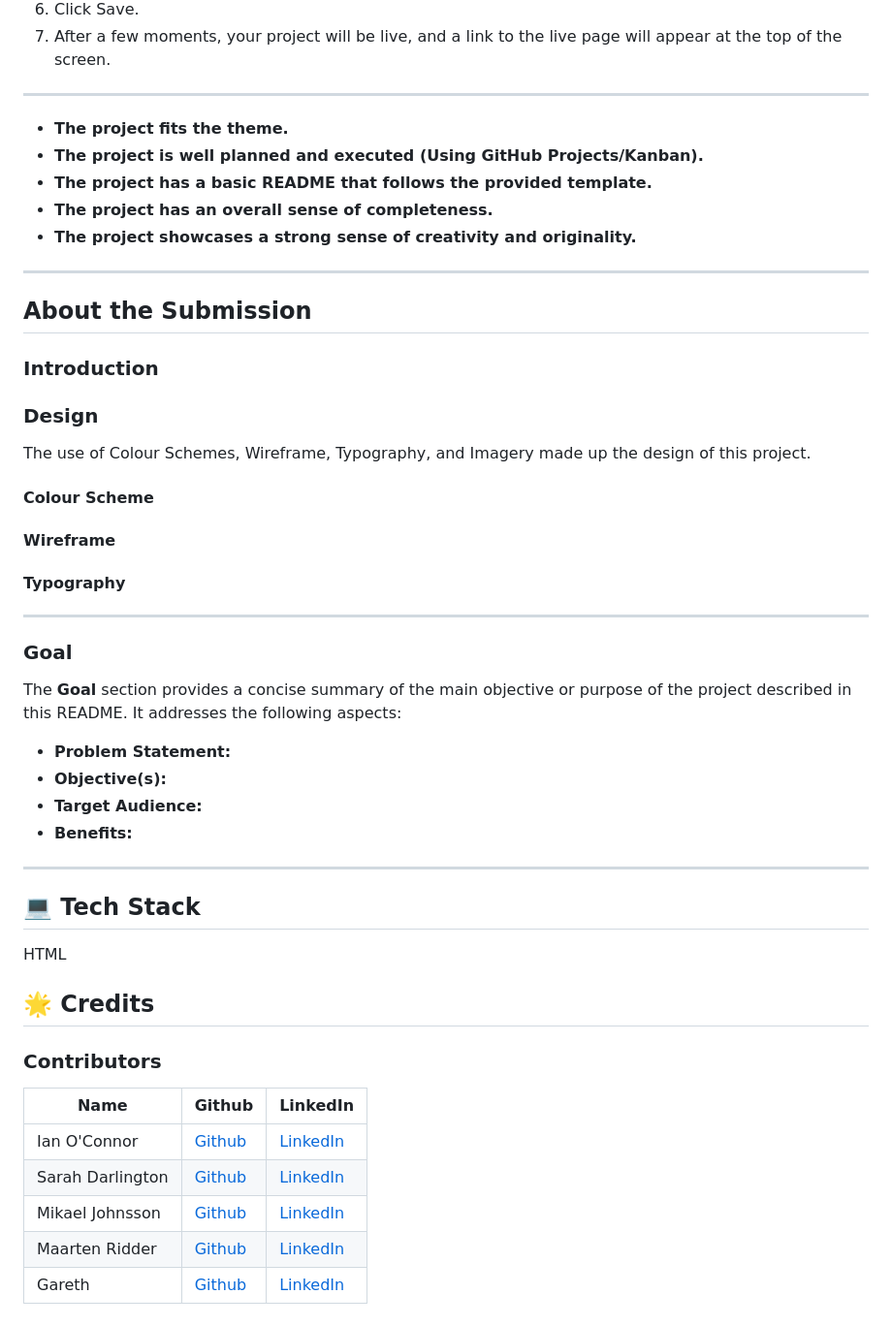
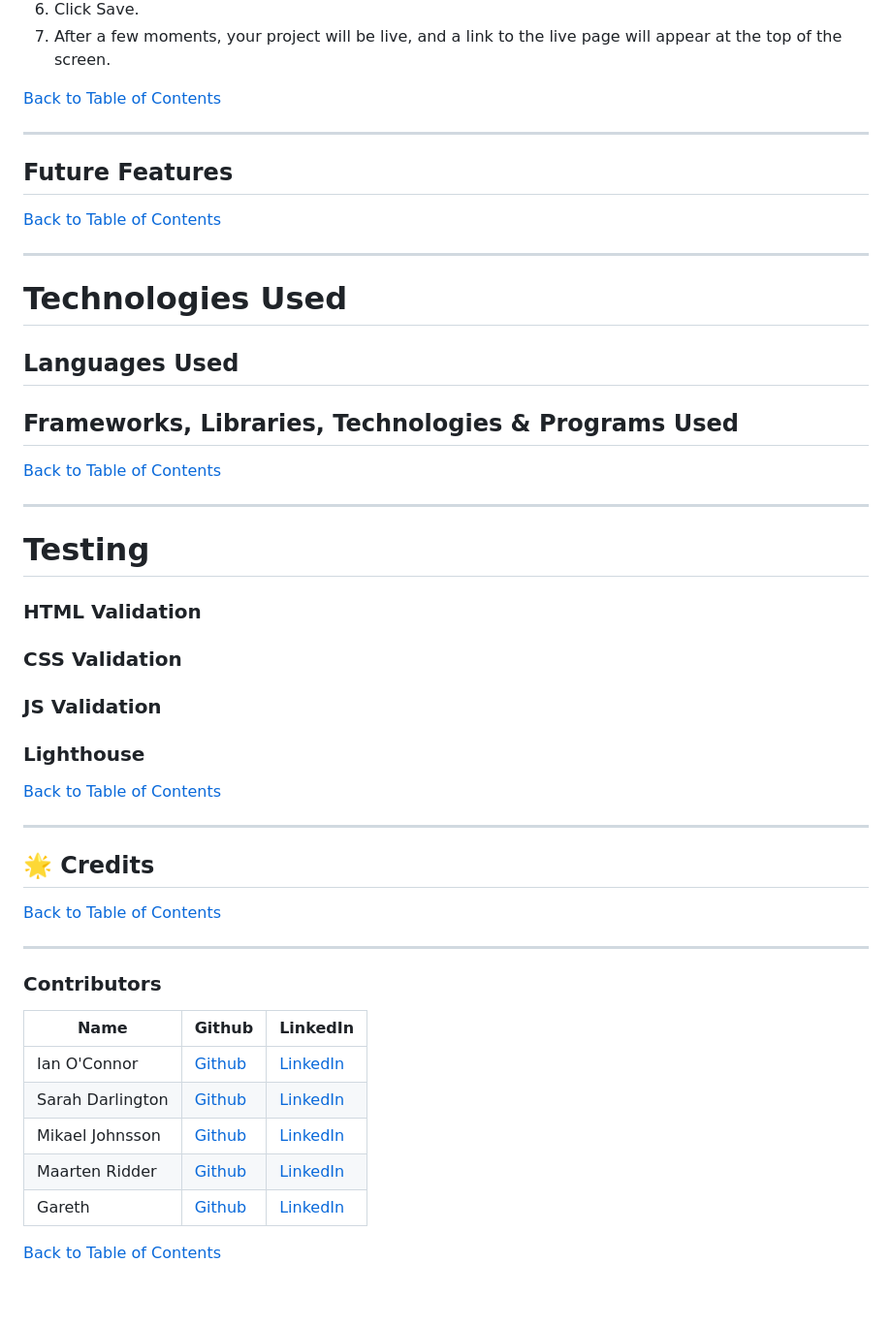
Before and after one commit to mikael-johnsson/hack-jan25-team3, a Markdown page: README.md, the part around the change printed below. Shown: that part at 97% size. GitHub-like rendering.

Commit message:
Add: basic layout to readme

```diff
--- a/README.md
+++ b/README.md
@@ -301,47 +325,46 @@ GitHub was used to deploy the website. These were the steps taken to acheive thi
 6. Click Save.
 7. After a few moments, your project will be live, and a link to the live page will appear at the top of the screen.
 
----
-
-
-- **The project fits the theme.**
-- **The project is well planned and executed (Using GitHub Projects/Kanban).**
-- **The project has a basic README that follows the provided template.**
-- **The project has an overall sense of completeness.**
-- **The project showcases a strong sense of creativity and originality.**
+[Back to Table of Contents](#table-of-contents)
 
 ---
 
-## **About the Submission**
+## Future Features
 
-### **Introduction**
-
-### **Design** <br>
-The use of Colour Schemes, Wireframe, Typography, and Imagery made up the design of this project.
-#### **Colour Scheme** <br>
-#### **Wireframe** <br>
-#### **Typography** <br>
+ [Back to Table of Contents](#table-of-contents)
 
 ---
 
+# Technologies Used
 
-### **Goal**
-The **Goal** section provides a concise summary of the main objective or purpose of the project described in this README. It addresses the following aspects:
+## Languages Used
 
-- **Problem Statement:**
-- **Objective(s):**
-- **Target Audience:**
-- **Benefits:**
+## Frameworks, Libraries, Technologies & Programs Used
+
+
+[Back to Table of Contents](#table-of-contents)
 
 ---
 
+# Testing
 
+### HTML Validation
 
-## **💻 Tech Stack**
-HTML
+### CSS Validation
 
+### JS Validation
+
+### Lighthouse
+
+[Back to Table of Contents](#table-of-contents)
+
+---
 
 ## **🌟 Credits**
+
+[Back to Table of Contents](#table-of-contents)
+
+---
 
 ### Contributors
 
@@ -352,3 +375,5 @@ HTML
 | Mikael Johnsson | [Github](https://github.com/mikael-johnsson) | [LinkedIn](https://www.linkedin.com/in/mikael-johnsson/) |
 | Maarten Ridder | [Github](https://github.com/MJRidder) | [LinkedIn](https://www.linkedin.com/in/maartenridder1/) |
 | Gareth | [Github](https://github.com/MJRidder) | [LinkedIn](https://www.linkedin.com/in/maartenridder1/) |
+
+[Back to Table of Contents](#table-of-contents)
```
Also changed, not shown: other parts of README.md (+49 -25 lines).
